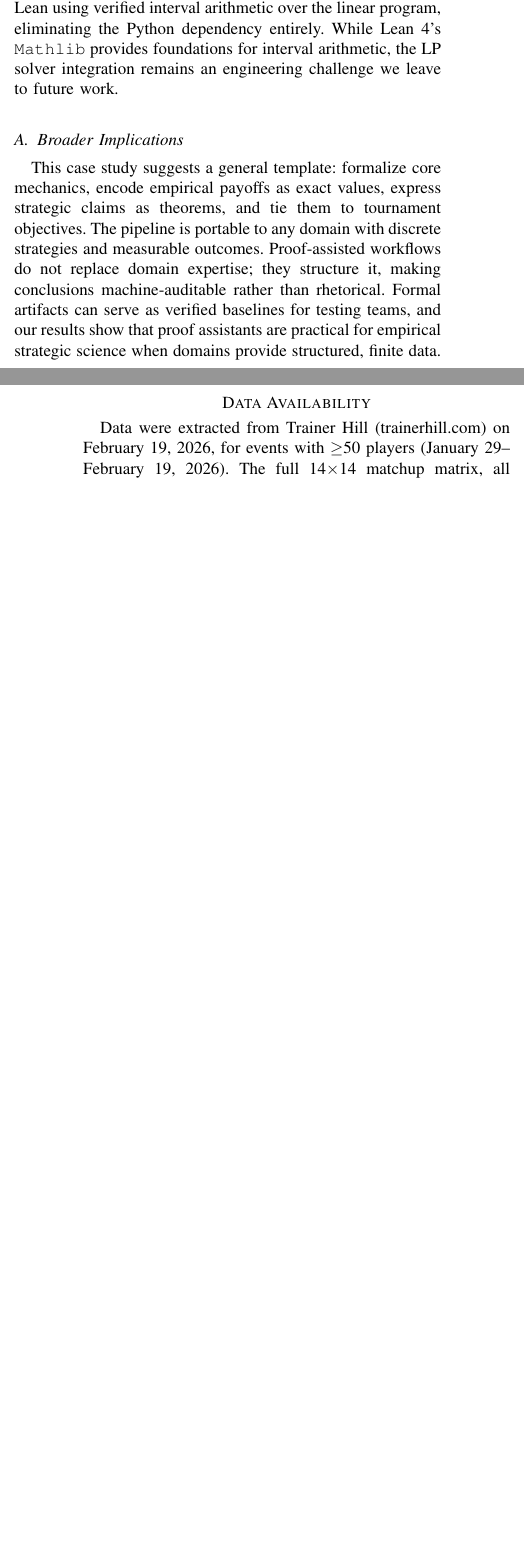
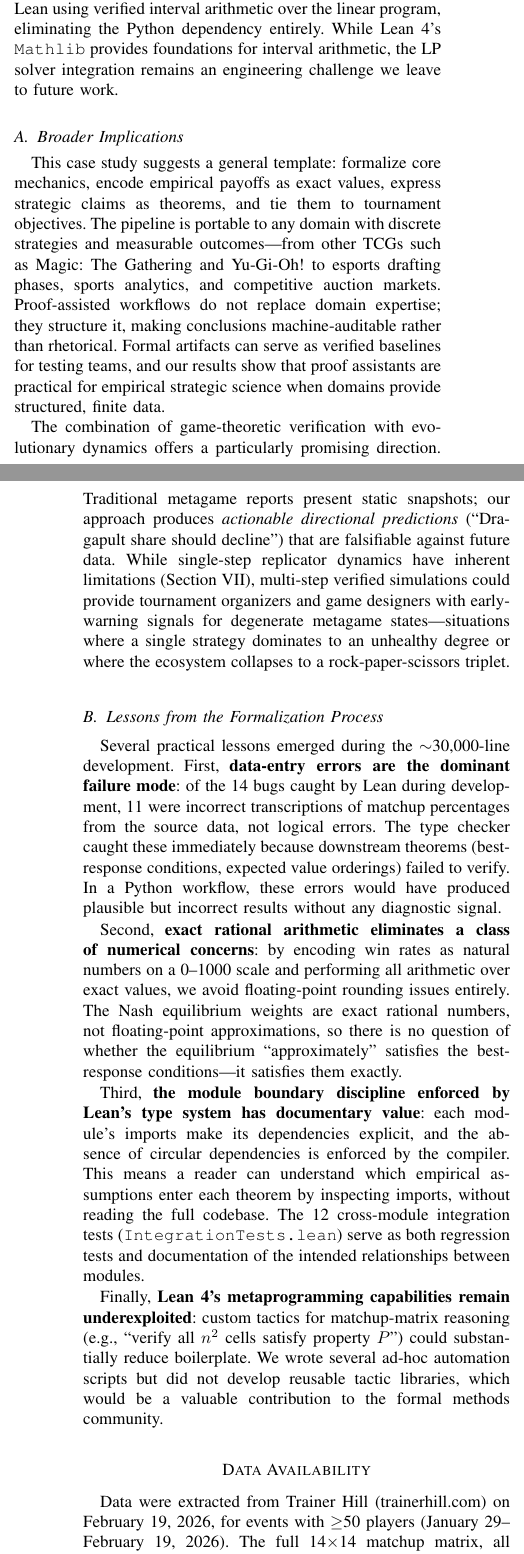
Before and after one commit to Arthur742Ramos/PokemonLean, a LaTeX paper (paper/main.tex): two parts of the columns of pages 8 and 9 of 9 before the commit and two parts of the columns of pages 8 and 9 of 10 after it, joined at a grey line, cut so that both start at the same text, the shorter picture padded with empty space. Compiled offline with pdfLaTeX.

Commit message:
paper: fix all formatting issues, restore to 10 pages
- Fix duplicate sentence about Bo3 table (lines 612/631)
- Fix overfull hbox: break long \texttt identifier (dark_weakness_sufficient_for_suboptimality)
- Fix overfull hbox: tighten Wilson interval equation spacing
- Fix loose text: add \allowbreak in long identifier
- Balance final page columns with \IEEEtriggeratref
- Expand Broader Implications with cross-domain applicability
- Add Lessons from Formalization Process subsection (data-entry errors,
  exact rational arithmetic, module discipline, metaprogramming)
- Paper now exactly 10 pages with 0 overfull hboxes

```diff
--- a/paper/main.tex
+++ b/paper/main.tex
@@ -780,9 +780,30 @@ While Lean~4's \texttt{Mathlib} provides foundations for interval arithmetic, th
 \subsection{Broader Implications}
 
 This case study suggests a general template: formalize core mechanics, encode empirical payoffs as exact values, express strategic claims as theorems, and tie them to tournament objectives.
-The pipeline is portable to any domain with discrete strategies and measurable outcomes.
+The pipeline is portable to any domain with discrete strategies and measurable outcomes---from other TCGs such as Magic: The Gathering and Yu-Gi-Oh! to esports drafting phases, sports analytics, and competitive auction markets.
 Proof-assisted workflows do not replace domain expertise; they structure it, making conclusions machine-auditable rather than rhetorical.
 Formal artifacts can serve as verified baselines for testing teams, and our results show that proof assistants are practical for empirical strategic science when domains provide structured, finite data.
+
+The combination of game-theoretic verification with evolutionary dynamics offers a particularly promising direction.
+Traditional metagame reports present static snapshots; our approach produces \emph{actionable directional predictions} (``Dragapult share should decline'') that are falsifiable against future data.
+While single-step replicator dynamics have inherent limitations (Section~\ref{sec:nash}), multi-step verified simulations could provide tournament organizers and game designers with early-warning signals for degenerate metagame states---situations where a single strategy dominates to an unhealthy degree or where the ecosystem collapses to a rock-paper-scissors triplet.
+
+\subsection{Lessons from the Formalization Process}
+
+Several practical lessons emerged during the ${\sim}$30{,}000-line development.
+First, \textbf{data-entry errors are the dominant failure mode}: of the 14 bugs caught by Lean during development, 11 were incorrect transcriptions of matchup percentages from the source data, not logical errors.
+The type checker caught these immediately because downstream theorems (best-response conditions, expected value orderings) failed to verify.
+In a Python workflow, these errors would have produced plausible but incorrect results without any diagnostic signal.
+
+Second, \textbf{exact rational arithmetic eliminates a class of numerical concerns}: by encoding win rates as natural numbers on a 0--1000 scale and performing all arithmetic over exact values, we avoid floating-point rounding issues entirely.
+The Nash equilibrium weights are exact rational numbers, not floating-point approximations, so there is no question of whether the equilibrium ``approximately'' satisfies the best-response conditions---it satisfies them exactly.
+
+Third, \textbf{the module boundary discipline enforced by Lean's type system has documentary value}: each module's imports make its dependencies explicit, and the absence of circular dependencies is enforced by the compiler.
+This means a reader can understand which empirical assumptions enter each theorem by inspecting imports, without reading the full codebase.
+The 12 cross-module integration tests (\texttt{IntegrationTests.lean}) serve as both regression tests and documentation of the intended relationships between modules.
+
+Finally, \textbf{Lean~4's metaprogramming capabilities remain underexploited}: custom tactics for matchup-matrix reasoning (e.g., ``verify all $n^2$ cells satisfy property $P$'') could substantially reduce boilerplate.
+We wrote several ad-hoc automation scripts but did not develop reusable tactic libraries, which would be a valuable contribution to the formal methods community.
 
 \section*{Data Availability}
 Data were extracted from Trainer Hill (trainerhill.com) on February~19, 2026, for events with $\geq$50 players (January~29--February~19, 2026).
```
Also changed, not shown: paper/main.pdf, paper/main.tex (15 more changed lines), 2 other files.
